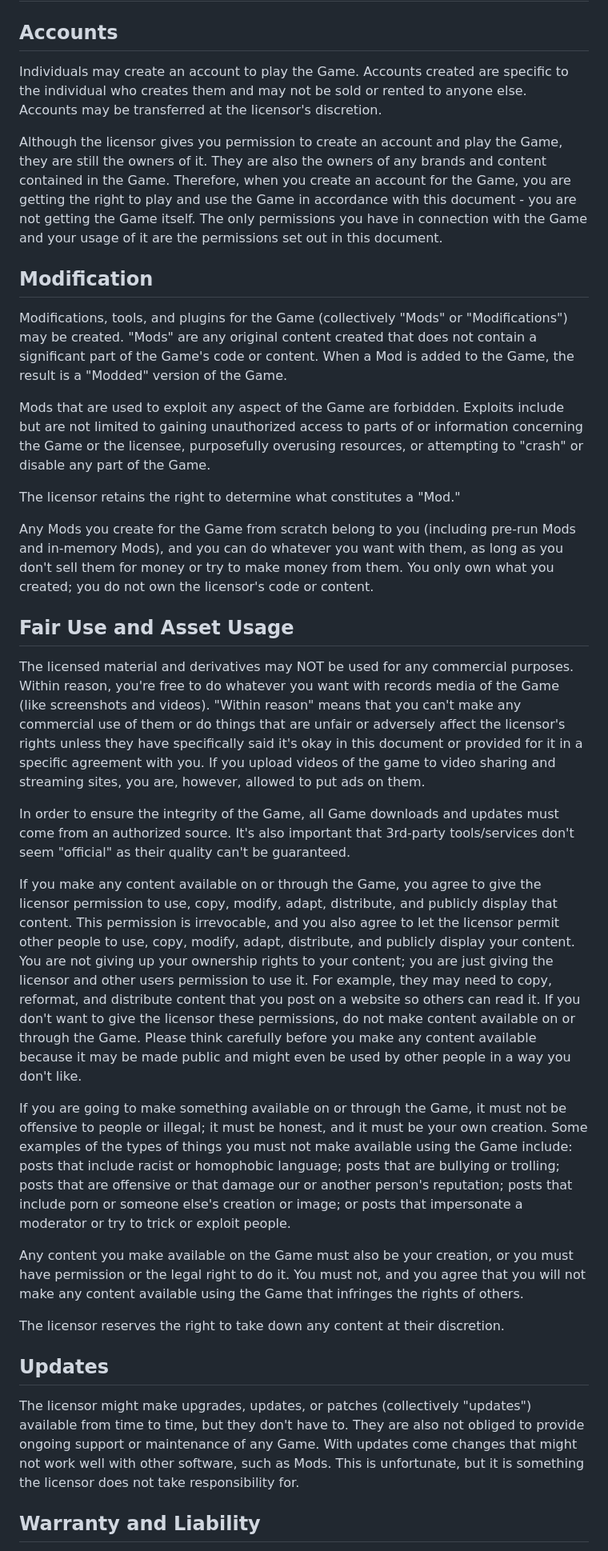
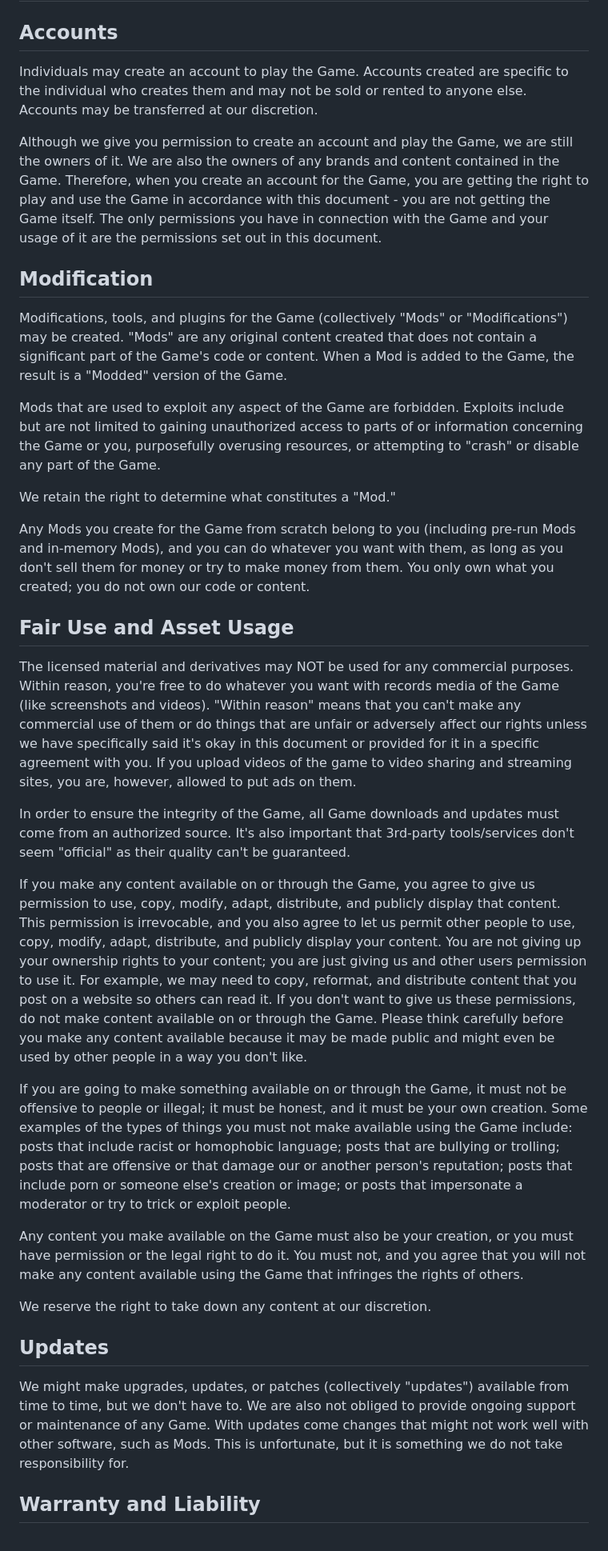
Before and after one commit to blankstorm/blankstorm, a Markdown page: license.md, the part around one of its changes. Shown at 80% size. Drawn GitHub-style.

Commit message:
Updated license to use better pronouns

```diff
--- a/license.md
+++ b/license.md
@@ -2,37 +2,37 @@
 
 ## Accounts
 
-Individuals may create an account to play the Game. Accounts created are specific to the individual who creates them and may not be sold or rented to anyone else. Accounts may be transferred at the licensor's discretion.
+Individuals may create an account to play the Game. Accounts created are specific to the individual who creates them and may not be sold or rented to anyone else. Accounts may be transferred at our discretion.
 
-Although the licensor gives you permission to create an account and play the Game, they are still the owners of it. They are also the owners of any brands and content contained in the Game. Therefore, when you create an account for the Game, you are getting the right to play and use the Game in accordance with this document - you are not getting the Game itself. The only permissions you have in connection with the Game and your usage of it are the permissions set out in this document.
+Although we give you permission to create an account and play the Game, we are still the owners of it. We are also the owners of any brands and content contained in the Game. Therefore, when you create an account for the Game, you are getting the right to play and use the Game in accordance with this document - you are not getting the Game itself. The only permissions you have in connection with the Game and your usage of it are the permissions set out in this document.
 
 ## Modification
 
 Modifications, tools, and plugins for the Game (collectively "Mods" or "Modifications") may be created. "Mods" are any original content created that does not contain a significant part of the Game's code or content. When a Mod is added to the Game, the result is a "Modded" version of the Game.
 
-Mods that are used to exploit any aspect of the Game are forbidden. Exploits include but are not limited to gaining unauthorized access to parts of or information concerning the Game or the licensee, purposefully overusing resources, or attempting to "crash" or disable any part of the Game.
+Mods that are used to exploit any aspect of the Game are forbidden. Exploits include but are not limited to gaining unauthorized access to parts of or information concerning the Game or you, purposefully overusing resources, or attempting to "crash" or disable any part of the Game.
 
-The licensor retains the right to determine what constitutes a "Mod."
+We retain the right to determine what constitutes a "Mod."
 
-Any Mods you create for the Game from scratch belong to you (including pre-run Mods and in-memory Mods), and you can do whatever you want with them, as long as you don't sell them for money or try to make money from them. You only own what you created; you do not own the licensor's code or content.
+Any Mods you create for the Game from scratch belong to you (including pre-run Mods and in-memory Mods), and you can do whatever you want with them, as long as you don't sell them for money or try to make money from them. You only own what you created; you do not own our code or content.
 
 ## Fair Use and Asset Usage
 
-The licensed material and derivatives may NOT be used for any commercial purposes. Within reason, you're free to do whatever you want with records media of the Game (like screenshots and videos). "Within reason" means that you can't make any commercial use of them or do things that are unfair or adversely affect the licensor's rights unless they have specifically said it's okay in this document or provided for it in a specific agreement with you. If you upload videos of the game to video sharing and streaming sites, you are, however, allowed to put ads on them.
+The licensed material and derivatives may NOT be used for any commercial purposes. Within reason, you're free to do whatever you want with records media of the Game (like screenshots and videos). "Within reason" means that you can't make any commercial use of them or do things that are unfair or adversely affect our rights unless we have specifically said it's okay in this document or provided for it in a specific agreement with you. If you upload videos of the game to video sharing and streaming sites, you are, however, allowed to put ads on them.
 
 In order to ensure the integrity of the Game, all Game downloads and updates must come from an authorized source. It's also important that 3rd-party tools/services don't seem "official" as their quality can't be guaranteed.
 
-If you make any content available on or through the Game, you agree to give the licensor permission to use, copy, modify, adapt, distribute, and publicly display that content. This permission is irrevocable, and you also agree to let the licensor permit other people to use, copy, modify, adapt, distribute, and publicly display your content. You are not giving up your ownership rights to your content; you are just giving the licensor and other users permission to use it. For example, they may need to copy, reformat, and distribute content that you post on a website so others can read it. If you don't want to give the licensor these permissions, do not make content available on or through the Game. Please think carefully before you make any content available because it may be made public and might even be used by other people in a way you don't like.
+If you make any content available on or through the Game, you agree to give us permission to use, copy, modify, adapt, distribute, and publicly display that content. This permission is irrevocable, and you also agree to let us permit other people to use, copy, modify, adapt, distribute, and publicly display your content. You are not giving up your ownership rights to your content; you are just giving us and other users permission to use it. For example, we may need to copy, reformat, and distribute content that you post on a website so others can read it. If you don't want to give us these permissions, do not make content available on or through the Game. Please think carefully before you make any content available because it may be made public and might even be used by other people in a way you don't like.
 
 If you are going to make something available on or through the Game, it must not be offensive to people or illegal; it must be honest, and it must be your own creation. Some examples of the types of things you must not make available using the Game include: posts that include racist or homophobic language; posts that are bullying or trolling; posts that are offensive or that damage our or another person's reputation; posts that include porn or someone else's creation or image; or posts that impersonate a moderator or try to trick or exploit people.
 
 Any content you make available on the Game must also be your creation, or you must have permission or the legal right to do it. You must not, and you agree that you will not make any content available using the Game that infringes the rights of others.
 
-The licensor reserves the right to take down any content at their discretion.
+We reserve the right to take down any content at our discretion.
 
 ## Updates
 
-The licensor might make upgrades, updates, or patches (collectively "updates") available from time to time, but they don't have to. They are also not obliged to provide ongoing support or maintenance of any Game. With updates come changes that might not work well with other software, such as Mods. This is unfortunate, but it is something the licensor does not take responsibility for.
+We might make upgrades, updates, or patches (collectively "updates") available from time to time, but we don't have to. We are also not obliged to provide ongoing support or maintenance of any Game. With updates come changes that might not work well with other software, such as Mods. This is unfortunate, but it is something we do not take responsibility for.
 
 ## Warranty and Liability
 
```
Also changed, not shown: other parts of license.md (+1 -1 lines).
